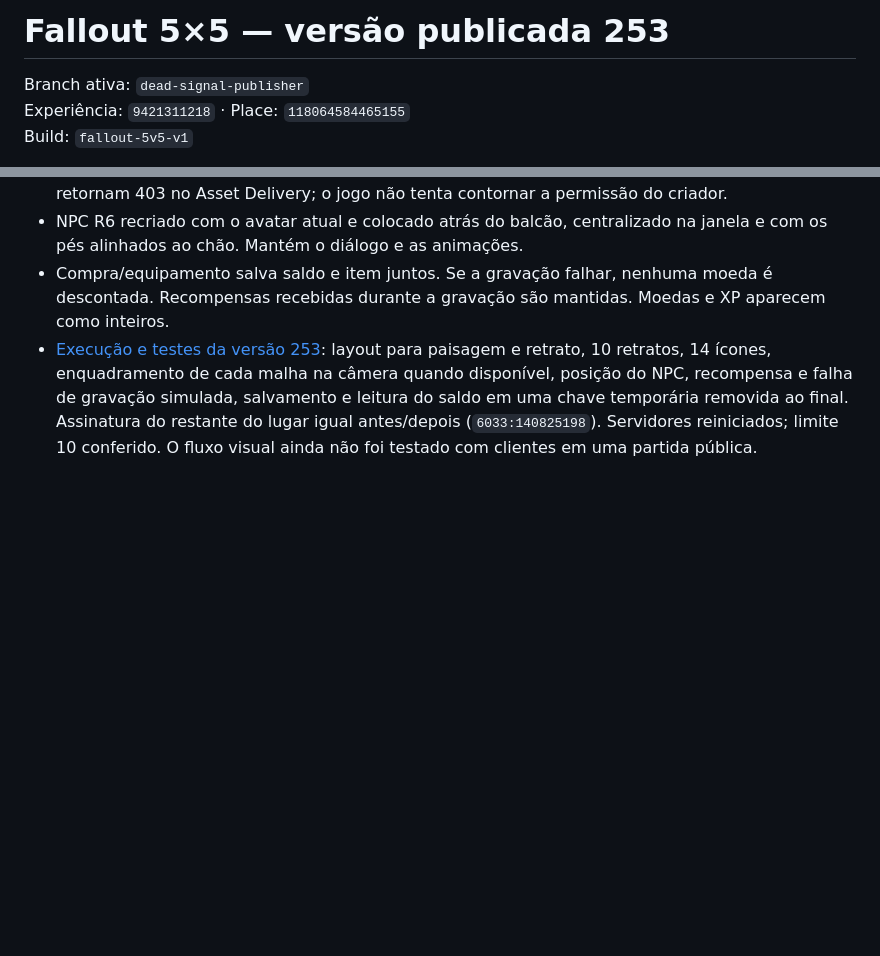
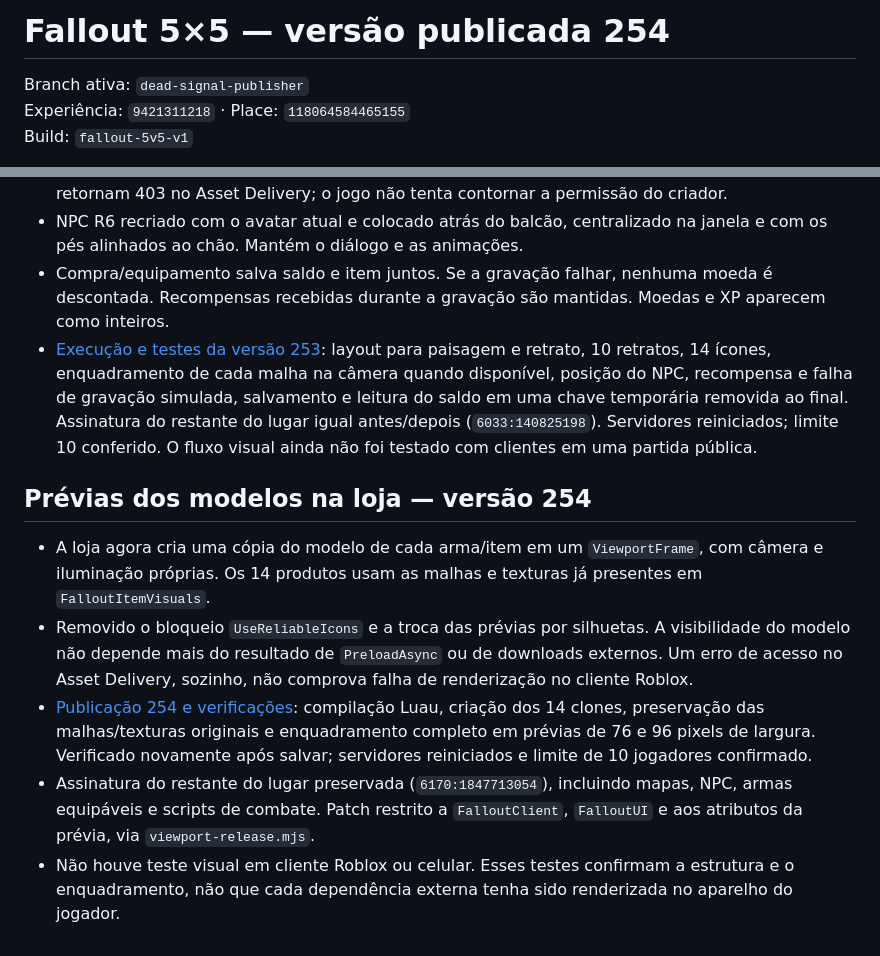
Before and after one commit to xivinims/Sub-kairo, a Markdown page: dead-signal-publisher/README.md, 2 parts joined by grey strips. Rendered like a GitHub page; blank space fills up the shorter version.

Commit message:
Record verified model-preview publication 254

```diff
--- a/dead-signal-publisher/README.md
+++ b/dead-signal-publisher/README.md
@@ -1,4 +1,4 @@
-# Fallout 5×5 — versão publicada 253
+# Fallout 5×5 — versão publicada 254
 
 Branch ativa: `dead-signal-publisher`
 Experiência: `9421311218` · Place: `118064584465155`
@@ -66,3 +66,11 @@ O patch usa `nametag-release.mjs`; a reconstrução completa em `fallout-release
 - NPC R6 recriado com o avatar atual e colocado atrás do balcão, centralizado na janela e com os pés alinhados ao chão. Mantém o diálogo e as animações.
 - Compra/equipamento salva saldo e item juntos. Se a gravação falhar, nenhuma moeda é descontada. Recompensas recebidas durante a gravação são mantidas. Moedas e XP aparecem como inteiros.
 - [Execução e testes da versão 253](https://github.com/xivinims/Sub-kairo/actions/runs/41305265341): layout para paisagem e retrato, 10 retratos, 14 ícones, enquadramento de cada malha na câmera quando disponível, posição do NPC, recompensa e falha de gravação simulada, salvamento e leitura do saldo em uma chave temporária removida ao final. Assinatura do restante do lugar igual antes/depois (`6033:140825198`). Servidores reiniciados; limite 10 conferido. O fluxo visual ainda não foi testado com clientes em uma partida pública.
+
+## Prévias dos modelos na loja — versão 254
+
+- A loja agora cria uma cópia do modelo de cada arma/item em um `ViewportFrame`, com câmera e iluminação próprias. Os 14 produtos usam as malhas e texturas já presentes em `FalloutItemVisuals`.
+- Removido o bloqueio `UseReliableIcons` e a troca das prévias por silhuetas. A visibilidade do modelo não depende mais do resultado de `PreloadAsync` ou de downloads externos. Um erro de acesso no Asset Delivery, sozinho, não comprova falha de renderização no cliente Roblox.
+- [Publicação 254 e verificações](https://github.com/xivinims/Sub-kairo/actions/runs/41315002137): compilação Luau, criação dos 14 clones, preservação das malhas/texturas originais e enquadramento completo em prévias de 76 e 96 pixels de largura. Verificado novamente após salvar; servidores reiniciados e limite de 10 jogadores confirmado.
+- Assinatura do restante do lugar preservada (`6170:1847713054`), incluindo mapas, NPC, armas equipáveis e scripts de combate. Patch restrito a `FalloutClient`, `FalloutUI` e aos atributos da prévia, via `viewport-release.mjs`.
+- Não houve teste visual em cliente Roblox ou celular. Esses testes confirmam a estrutura e o enquadramento, não que cada dependência externa tenha sido renderizada no aparelho do jogador.
```
